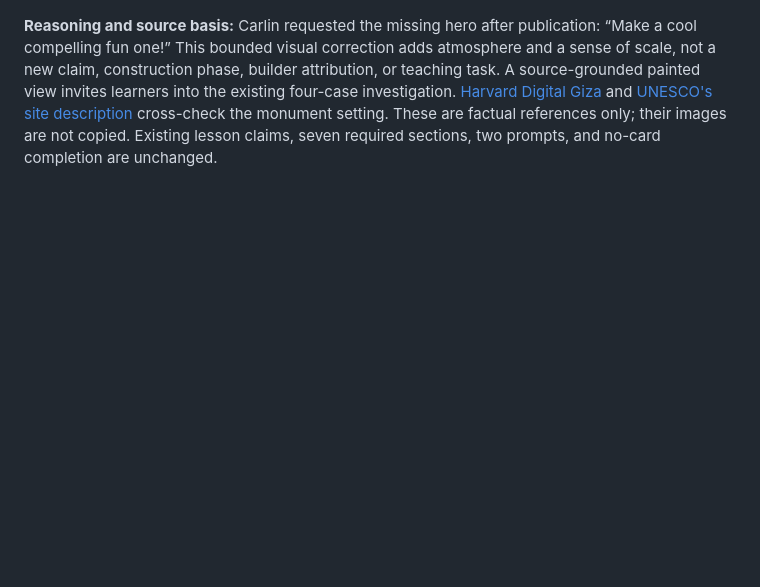
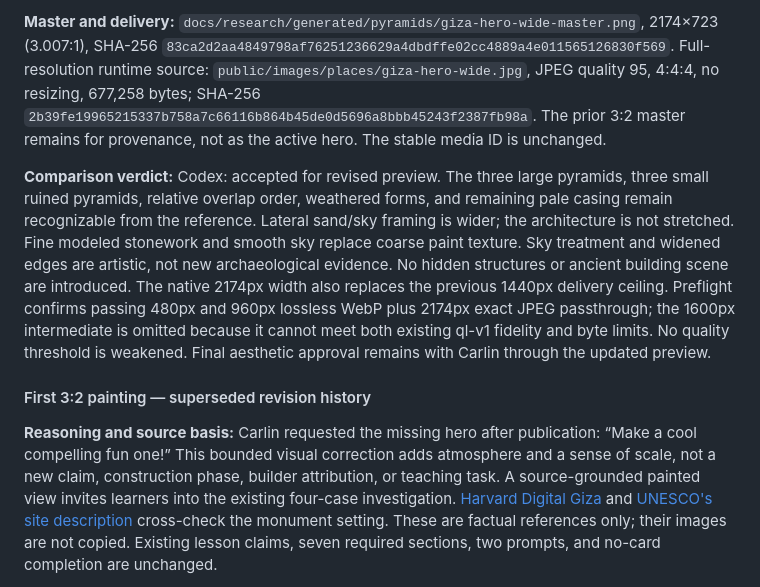
Before and after one commit to dev-vibe/chronos-learning, a Markdown page: docs/research/pyramids-power-and-state-labor.md, the part around one of its changes. Drawn GitHub-style; blank space fills up the shorter version.

Commit message:
feat: widen and clarify the Egypt lesson hero

```diff
--- a/docs/research/pyramids-power-and-state-labor.md
+++ b/docs/research/pyramids-power-and-state-labor.md
@@ -316,3 +331,8 @@ All headings name their historical subject or teaching job in ordinary words. Th
+**Master and delivery:** `docs/research/generated/pyramids/giza-hero-wide-master.png`, 2174×723 (3.007:1), SHA-256 `83ca2d2aa4849798af76251236629a4dbdffe02cc4889a4e011565126830f569`. Full-resolution runtime source: `public/images/places/giza-hero-wide.jpg`, JPEG quality 95, 4:4:4, no resizing, 677,258 bytes; SHA-256 `2b39fe19965215337b758a7c66116b864b45de0d5696a8bbb45243f2387fb98a`. The prior 3:2 master remains for provenance, not as the active hero. The stable media ID is unchanged.
+
+**Comparison verdict:** Codex: accepted for revised preview. The three large pyramids, three small ruined pyramids, relative overlap order, weathered forms, and remaining pale casing remain recognizable from the reference. Lateral sand/sky framing is wider; the architecture is not stretched. Fine modeled stonework and smooth sky replace coarse paint texture. Sky treatment and widened edges are artistic, not new archaeological evidence. No hidden structures or ancient building scene are introduced. The native 2174px width also replaces the previous 1440px delivery ceiling. Preflight confirms passing 480px and 960px lossless WebP plus 2174px exact JPEG passthrough; the 1600px intermediate is omitted because it cannot meet both existing ql-v1 fidelity and byte limits. No quality threshold is weakened. Final aesthetic approval remains with Carlin through the updated preview.
+
+#### First 3:2 painting — superseded revision history
 
 **Reasoning and source basis:** Carlin requested the missing hero after publication: “Make a cool compelling fun one!” This bounded visual correction adds atmosphere and a sense of scale, not a new claim, construction phase, builder attribution, or teaching task. A source-grounded painted view invites learners into the existing four-case investigation. [Harvard Digital Giza](https://giza.fas.harvard.edu/) and [UNESCO's site description](https://whc.unesco.org/en/list/86/) cross-check the monument setting. These are factual references only; their images are not copied. Existing lesson claims, seven required sections, two prompts, and no-card completion are unchanged.
 
```
Also changed, not shown: other parts of docs/research/pyramids-power-and-state-labor.md (+15 -0 lines), public/images/places/giza-hero-wide.jpg (added), 6 other files.
